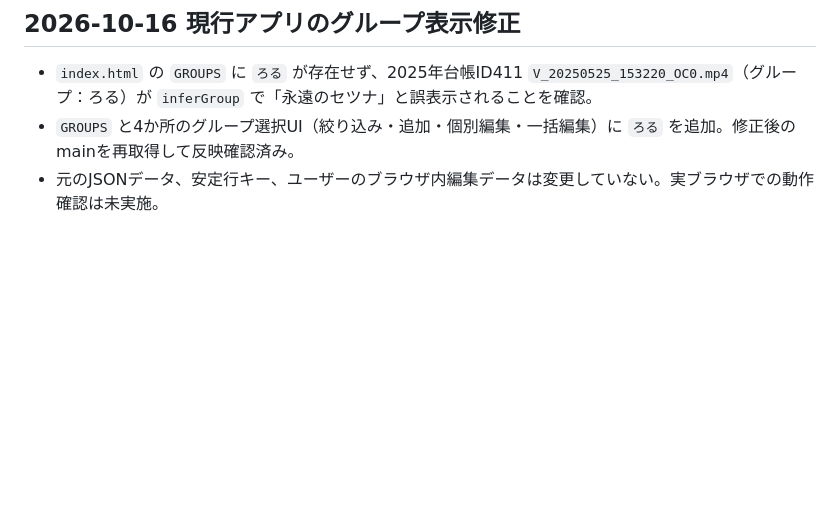
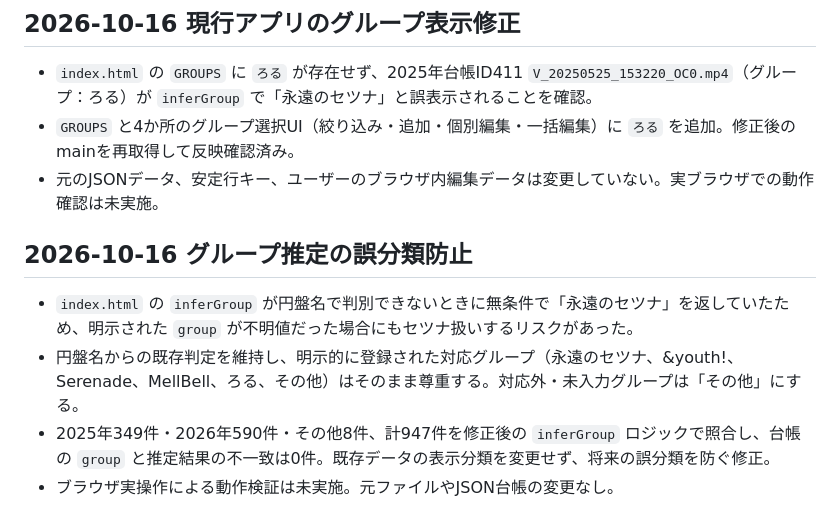
Before and after one commit to zinnbei1207/setsuna-video-archive, a Markdown page: docs/2026-review-queue.md, the part around the change. Rendered like a GitHub page; blank space fills up the shorter version.

Commit message:
Document group inference safeguards and 947-record consistency check

```diff
--- a/docs/2026-review-queue.md
+++ b/docs/2026-review-queue.md
@@ -169,3 +169,10 @@
 - `index.html` の `GROUPS` に `ろる` が存在せず、2025年台帳ID411 `V_20250525_153220_OC0.mp4`（グループ：ろる）が `inferGroup` で「永遠のセツナ」と誤表示されることを確認。
 - `GROUPS` と4か所のグループ選択UI（絞り込み・追加・個別編集・一括編集）に `ろる` を追加。修正後のmainを再取得して反映確認済み。
 - 元のJSONデータ、安定行キー、ユーザーのブラウザ内編集データは変更していない。実ブラウザでの動作確認は未実施。
+
+## 2026-10-16 グループ推定の誤分類防止
+
+- `index.html` の `inferGroup` が円盤名で判別できないときに無条件で「永遠のセツナ」を返していたため、明示された `group` が不明値だった場合にもセツナ扱いするリスクがあった。
+- 円盤名からの既存判定を維持し、明示的に登録された対応グループ（永遠のセツナ、&youth!、Serenade、MellBell、ろる、その他）はそのまま尊重する。対応外・未入力グループは「その他」にする。
+- 2025年349件・2026年590件・その他8件、計947件を修正後の `inferGroup` ロジックで照合し、台帳の `group` と推定結果の不一致は0件。既存データの表示分類を変更せず、将来の誤分類を防ぐ修正。
+- ブラウザ実操作による動作検証は未実施。元ファイルやJSON台帳の変更なし。
```
